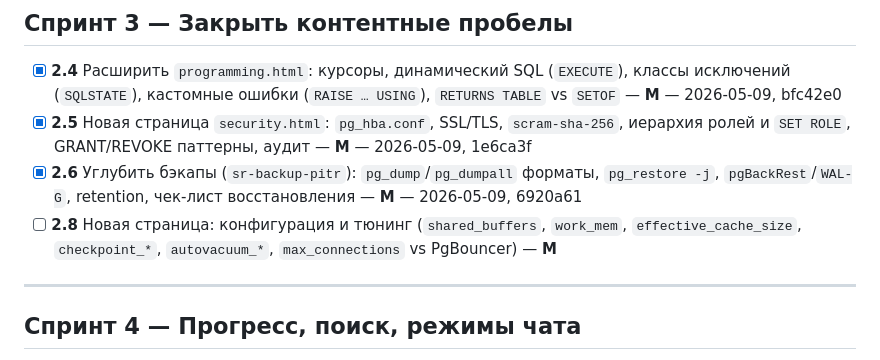
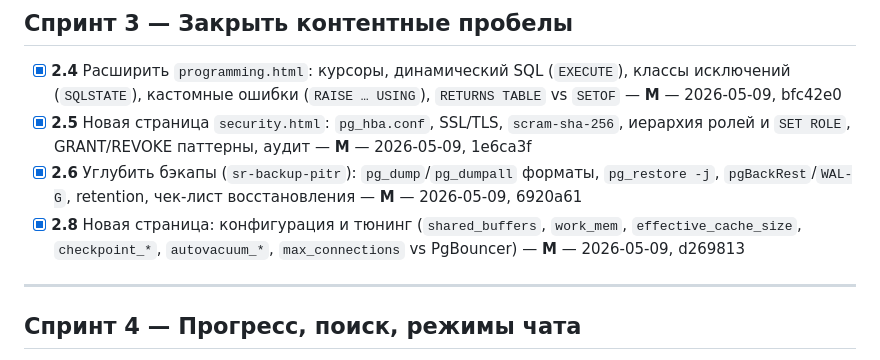
Before and after one commit to kimci621/psql-tutor, a Markdown page: ROADMAP.md, the part around the change. Rendered like a GitHub page.

Commit message:
roadmap: mark 2.8 done

```diff
--- a/ROADMAP.md
+++ b/ROADMAP.md
@@ -42,7 +42,7 @@
 - [x] **2.4** Расширить `programming.html`: курсоры, динамический SQL (`EXECUTE`), классы исключений (`SQLSTATE`), кастомные ошибки (`RAISE … USING`), `RETURNS TABLE` vs `SETOF` — **M** — 2026-05-09, bfc42e0
 - [x] **2.5** Новая страница `security.html`: `pg_hba.conf`, SSL/TLS, `scram-sha-256`, иерархия ролей и `SET ROLE`, GRANT/REVOKE паттерны, аудит — **M** — 2026-05-09, 1e6ca3f
 - [x] **2.6** Углубить бэкапы (`sr-backup-pitr`): `pg_dump`/`pg_dumpall` форматы, `pg_restore -j`, `pgBackRest`/`WAL-G`, retention, чек-лист восстановления — **M** — 2026-05-09, 6920a61
-- [ ] **2.8** Новая страница: конфигурация и тюнинг (`shared_buffers`, `work_mem`, `effective_cache_size`, `checkpoint_*`, `autovacuum_*`, `max_connections` vs PgBouncer) — **M**
+- [x] **2.8** Новая страница: конфигурация и тюнинг (`shared_buffers`, `work_mem`, `effective_cache_size`, `checkpoint_*`, `autovacuum_*`, `max_connections` vs PgBouncer) — **M** — 2026-05-09, d269813
 
 ---
 
```
